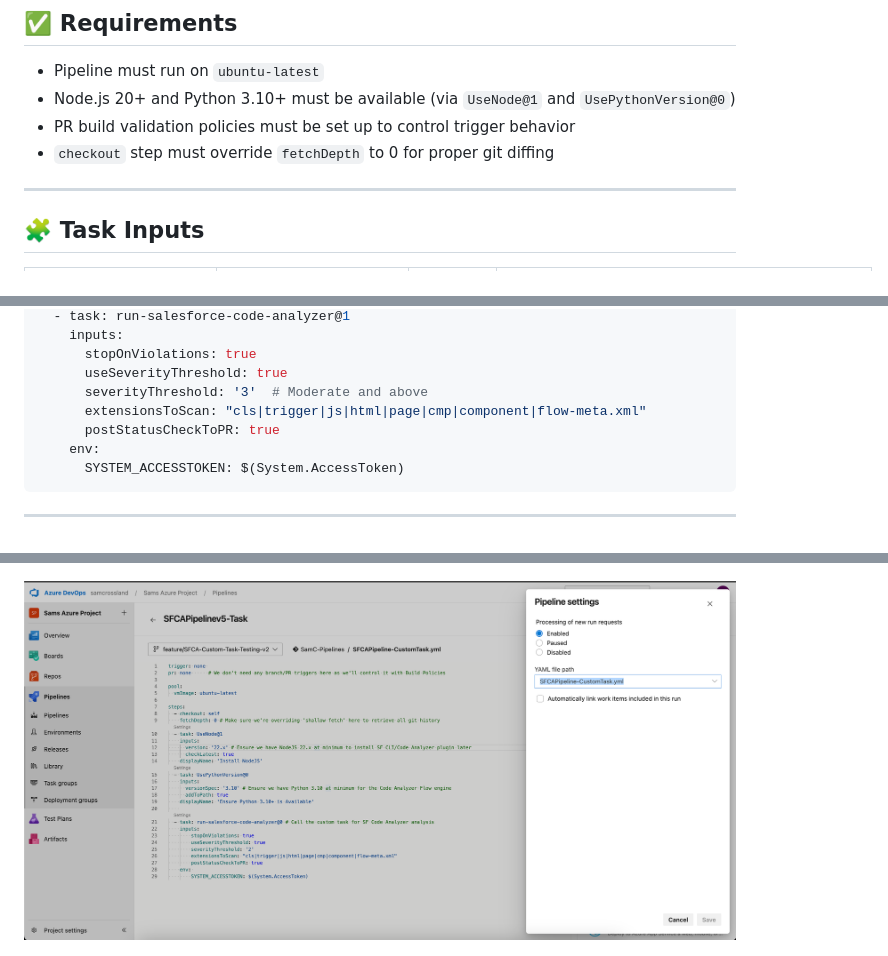
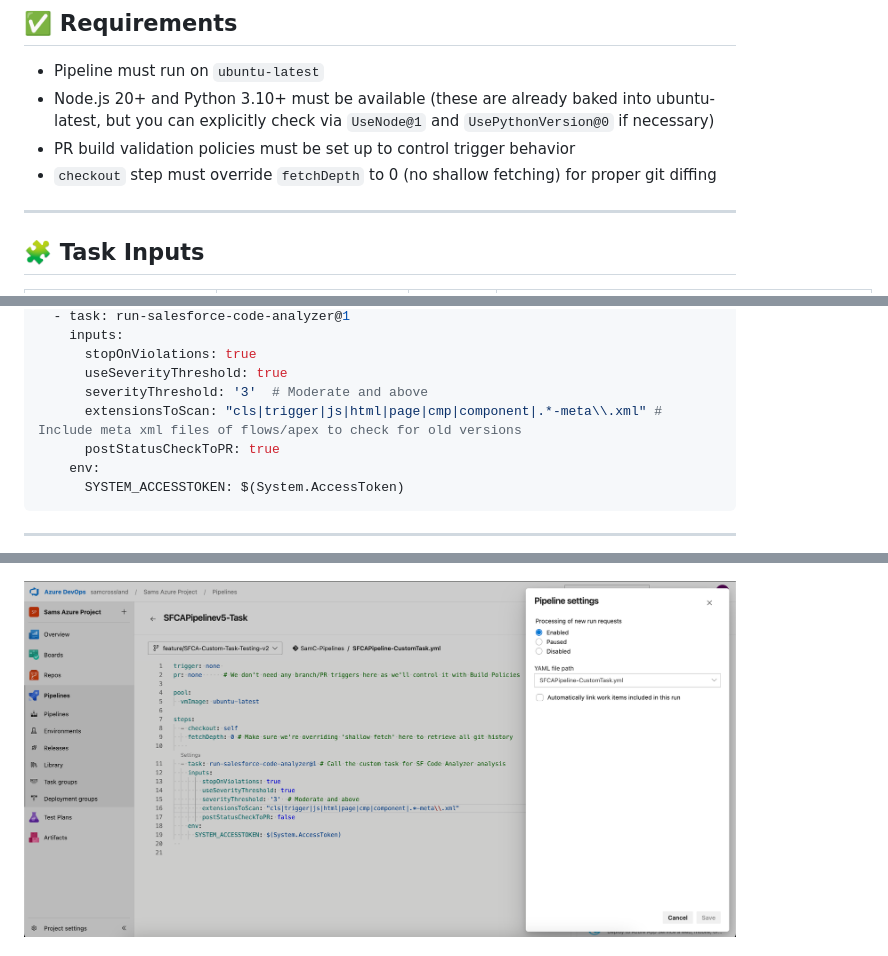
Before and after one commit to salesforcexland/SFCAIntegrations, a Markdown page: README.md, 3 parts joined by grey strips. Drawn GitHub-style; pictures changed too: .github/images/pipelineyml.png.

Commit message:
Updated readme/overview and screenshot of the yml file, to account for better file extension detection

```diff
--- a/README.md
+++ b/README.md
@@ -21,9 +21,9 @@ See [this](https://devopslaunchpad.com/blog/salesforce-code-analyzer/) detailed
 ## ✅ Requirements
 
 - Pipeline must run on `ubuntu-latest`
-- Node.js 20+ and Python 3.10+ must be available (via `UseNode@1` and `UsePythonVersion@0`)
+- Node.js 20+ and Python 3.10+ must be available (these are already baked into ubuntu-latest, but you can explicitly check via `UseNode@1` and `UsePythonVersion@0` if necessary)
 - PR build validation policies must be set up to control trigger behavior
-- `checkout` step must override `fetchDepth` to 0 for proper git diffing
+- `checkout` step must override `fetchDepth` to 0 (no shallow fetching) for proper git diffing
 
 ---
 
@@ -79,7 +80,7 @@ steps:
       stopOnViolations: true
       useSeverityThreshold: true
       severityThreshold: '3'  # Moderate and above
-      extensionsToScan: "cls|trigger|js|html|page|cmp|component|flow-meta.xml"
+      extensionsToScan: "cls|trigger|js|html|page|cmp|component|.*-meta\\.xml" # Include meta xml files of flows/apex to check for old versions
       postStatusCheckToPR: true
     env:
       SYSTEM_ACCESSTOKEN: $(System.AccessToken)
```
Also changed, not shown: other parts of README.md (+1 -0 lines), SFCAADO-CustomTasks/overview.md (+5 -3 lines).
